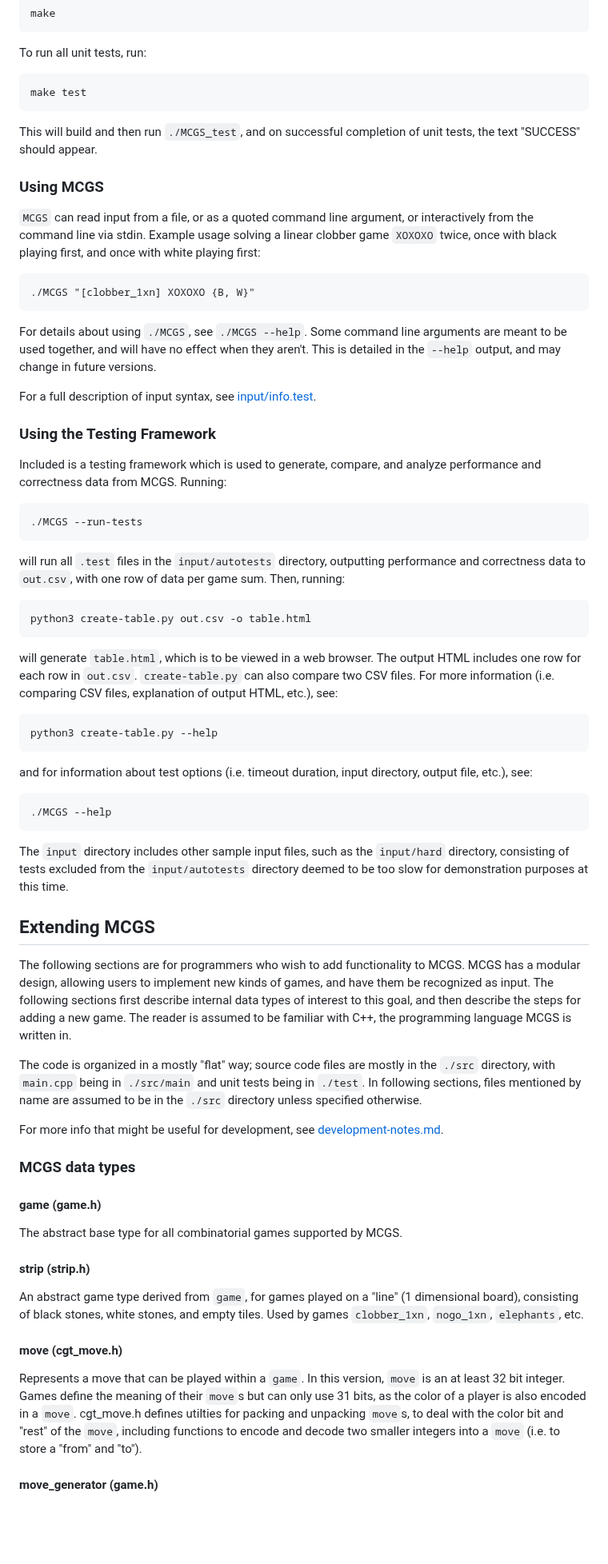
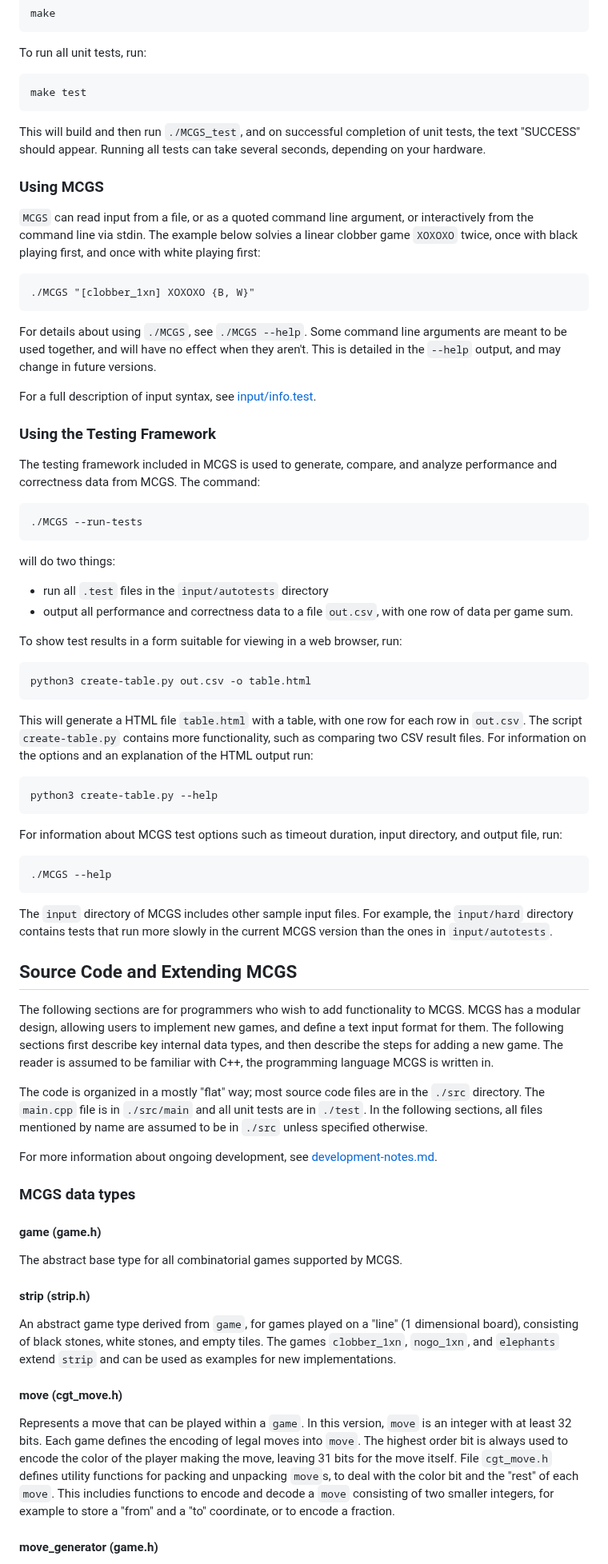
Before and after one commit to ualberta-mueller-group/MCGS, a Markdown page: README.md, the part around one of its changes. Shown at 80% size. GitHub-like rendering; blank space fills up the shorter version.

````diff
--- a/README.md
+++ b/README.md
@@ -31,10 +31,10 @@ To run all unit tests, run:
 ```
 make test
 ```
-This will build and then run `./MCGS_test`, and on successful completion of unit tests, the text "SUCCESS" should appear.
+This will build and then run `./MCGS_test`, and on successful completion of unit tests, the text "SUCCESS" should appear. Running all tests can take several seconds, depending on your hardware.
 
 ### Using MCGS
-`MCGS` can read input from a file, or as a quoted command line argument, or interactively from the command line via stdin. Example usage solving a linear clobber game `XOXOXO` twice, once with black playing first, and once with white playing first:
+`MCGS` can read input from a file, or as a quoted command line argument, or interactively from the command line via stdin. The example below solvies a linear clobber game `XOXOXO` twice, once with black playing first, and once with white playing first:
 ```
 ./MCGS "[clobber_1xn] XOXOXO {B, W}"
 ```
@@ -44,40 +44,44 @@ For details about using `./MCGS`, see `./MCGS --help`. Some command line argumen
 For a full description of input syntax, see [input/info.test](input/info.test).
 
 ### Using the Testing Framework
-Included is a testing framework which is used to generate, compare, and analyze performance and correctness data from MCGS. Running:
+The testing framework included in MCGS is used to generate, compare, and analyze performance and correctness data from MCGS. The command:
 ```
 ./MCGS --run-tests
 ```
-will run all `.test` files in the `input/autotests` directory, outputting performance and correctness data to `out.csv`, with one row of data per game sum. Then, running:
+will do two things:
+- run all `.test` files in the `input/autotests` directory
+- output all performance and correctness data to a file `out.csv`, with one row of data per game sum.
+
+To show test results in a form suitable for viewing in a web browser, run:
 ```
 python3 create-table.py out.csv -o table.html
 ```
-will generate `table.html`, which is to be viewed in a web browser. The output HTML includes one row for each row in `out.csv`. `create-table.py` can also compare two CSV files. For more information (i.e. comparing CSV files, explanation of output HTML, etc.), see:
+This will generate a HTML file `table.html` with a table, with one row for each row in `out.csv`. The script `create-table.py` contains more functionality, such as comparing two CSV result files. For information on the options and an explanation of the HTML output run:
 ```
 python3 create-table.py --help
 ```
-and for information about test options (i.e. timeout duration, input directory, output file, etc.), see:
+For information about MCGS test options such as timeout duration, input directory, and output file, run:
 ```
 ./MCGS --help
 ```
 
-The `input` directory includes other sample input files, such as the `input/hard` directory, consisting of tests excluded from the `input/autotests` directory deemed to be too slow for demonstration purposes at this time.
+The `input` directory of MCGS includes other sample input files. For example, the `input/hard` directory contains tests that run more slowly in the current MCGS version than the ones in `input/autotests`.
 
-## Extending MCGS
-The following sections are for programmers who wish to add functionality to MCGS. MCGS has a modular design, allowing users to implement new kinds of games, and have them be recognized as input. The following sections first describe internal data types of interest to this goal, and then describe the steps for adding a new game. The reader is assumed to be familiar with C++, the programming language MCGS is written in.
+## Source Code and Extending MCGS
+The following sections are for programmers who wish to add functionality to MCGS. MCGS has a modular design, allowing users to implement new games, and define a text input format for them. The following sections first describe key internal data types, and then describe the steps for adding a new game. The reader is assumed to be familiar with C++, the programming language MCGS is written in.
 
-The code is organized in a mostly "flat" way; source code files are mostly in the `./src` directory, with `main.cpp` being in `./src/main` and unit tests being in `./test`. In following sections, files mentioned by name are assumed to be in the `./src` directory unless specified otherwise.
+The code is organized in a mostly "flat" way; most source code files are in the `./src` directory. The `main.cpp` file is in `./src/main` and all unit tests are in `./test`. In the following sections, all files mentioned by name are assumed to be in `./src` unless specified otherwise.
 
-For more info that might be useful for development, see [development-notes.md](docs/development-notes.md).
+For more information about ongoing development, see [development-notes.md](docs/development-notes.md).
 
 ### MCGS data types
 #### game (game.h)
 The abstract base type for all combinatorial games supported by MCGS.
 
 #### strip (strip.h)
-An abstract game type derived from `game`, for games played on a "line" (1 dimensional board), consisting of black stones, white stones, and empty tiles. Used by games `clobber_1xn`, `nogo_1xn`, `elephants`, etc.
+An abstract game type derived from `game`, for games played on a "line" (1 dimensional board), consisting of black stones, white stones, and empty tiles. The games `clobber_1xn`, `nogo_1xn`, and `elephants` extend `strip` and can be used as examples for new implementations.
 
 #### move (cgt_move.h)
-Represents a move that can be played within a `game`. In this version, `move` is an at least 32 bit integer. Games define the meaning of their `move`s but can only use 31 bits, as the color of a player is also encoded in a `move`. cgt_move.h defines utilties for packing and unpacking `move`s, to deal with the color bit and "rest" of the `move`, including functions to encode and decode two smaller integers into a `move` (i.e. to store a "from" and "to").
+Represents a move that can be played within a `game`. In this version, `move` is an integer with at least 32 bits. Each game defines the encoding of legal moves into `move`. The highest order bit is always used to encode the color of the player making the move, leaving 31 bits for the move itself. File `cgt_move.h` defines utility functions for packing and unpacking `move`s, to deal with the color bit and the "rest" of each `move`. This includies functions to encode and decode a `move` consisting of two smaller integers, for example to store a "from" and a "to" coordinate, or to encode a fraction.
 
 #### move_generator (game.h)
````
Also changed, not shown: other parts of README.md (+4 -4 lines).
